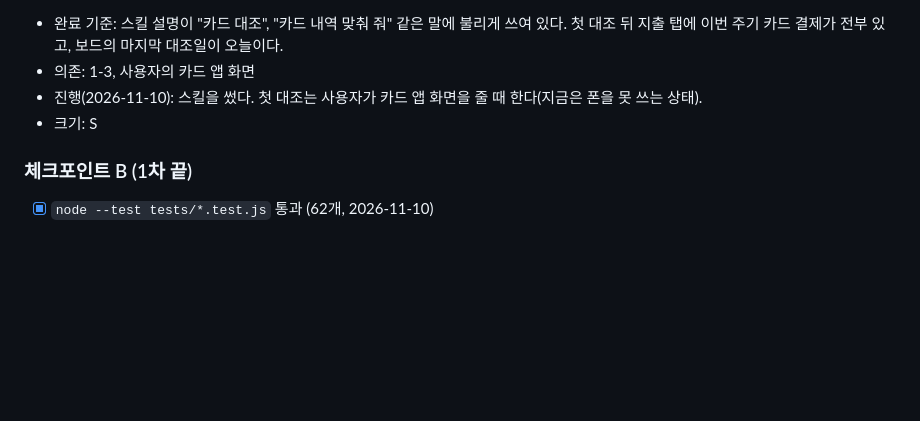
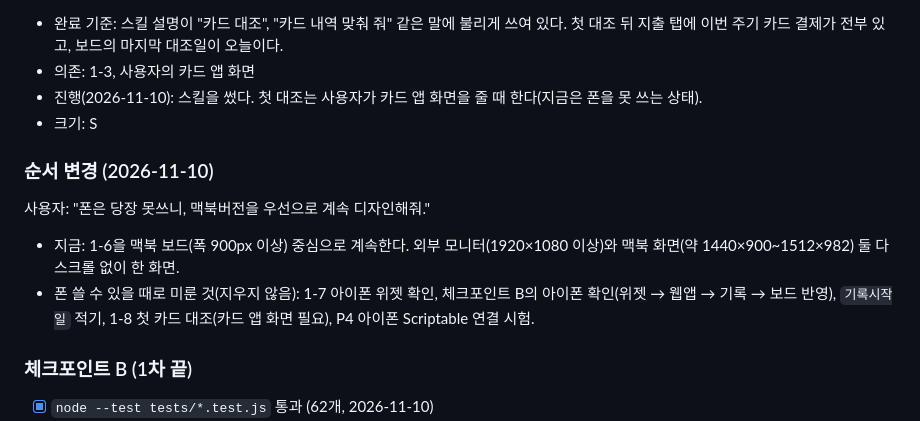
Before and after one commit to eturn03/repo, a Markdown page: tasks/todo.md, the part around the change. Drawn GitHub-style; blank space fills up the shorter version.

Commit message:
작업 순서 변경: 맥북 보드 디자인 먼저, 폰 확인은 폰 쓸 수 있을 때
Co-Authored-By: Claude Opus 5.5 <noreply@anthropic.com>

```diff
--- a/tasks/todo.md
+++ b/tasks/todo.md
@@ -105,6 +105,11 @@
 - 진행(2026-11-10): 스킬을 썼다. 첫 대조는 사용자가 카드 앱 화면을 줄 때 한다(지금은 폰을 못 쓰는 상태).
 - 크기: S
 
+### 순서 변경 (2026-11-10)
+사용자: "폰은 당장 못쓰니, 맥북버전을 우선으로 계속 디자인해줘."
+- 지금: 1-6을 맥북 보드(폭 900px 이상) 중심으로 계속한다. 외부 모니터(1920×1080 이상)와 맥북 화면(약 1440×900~1512×982) 둘 다 스크롤 없이 한 화면.
+- 폰 쓸 수 있을 때로 미룬 것(지우지 않음): 1-7 아이폰 위젯 확인, 체크포인트 B의 아이폰 확인(위젯 → 웹앱 → 기록 → 보드 반영), `기록시작일` 적기, 1-8 첫 카드 대조(카드 앱 화면 필요), P4 아이폰 Scriptable 연결 시험.
+
 ### 체크포인트 B (1차 끝)
 - [x] `node --test tests/*.test.js` 통과 (62개, 2026-11-10)
 - [x] 폰 폭과 넓은 폭 스크린샷, 실제 서버로 지출 한 건 넣고 지운 기록을 사용자에게 보여 줬다
```
